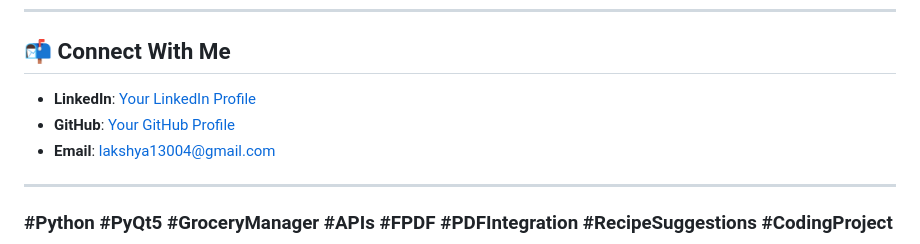
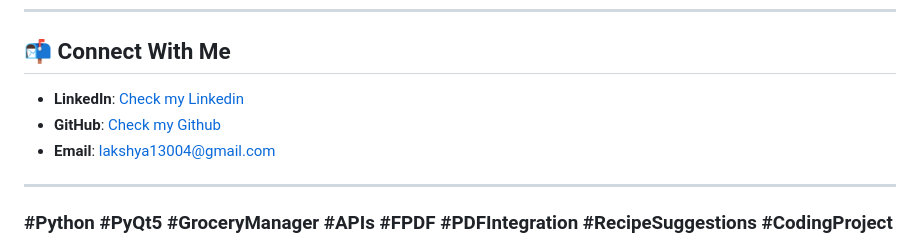
Before and after one commit to Lakshya300104/Recipie-Suggestion-, a Markdown page: README.md, the part around the change. Drawn GitHub-style.

```diff
--- a/README.md
+++ b/README.md
@@ -148,8 +148,8 @@ Special thanks to:
 ---
 
 ## 📬 **Connect With Me**
-- **LinkedIn**: [Your LinkedIn Profile](https://github.com/Lakshya300104)
-- **GitHub**: [Your GitHub Profile](https://www.linkedin.com/in/lakshya-arora-76a567259/)
+- **LinkedIn**: [Check my Linkedin](https://github.com/Lakshya300104)
+- **GitHub**: [Check my Github](https://www.linkedin.com/in/lakshya-arora-76a567259/)
 - **Email**: lakshya13004@gmail.com
 
 ---
```
